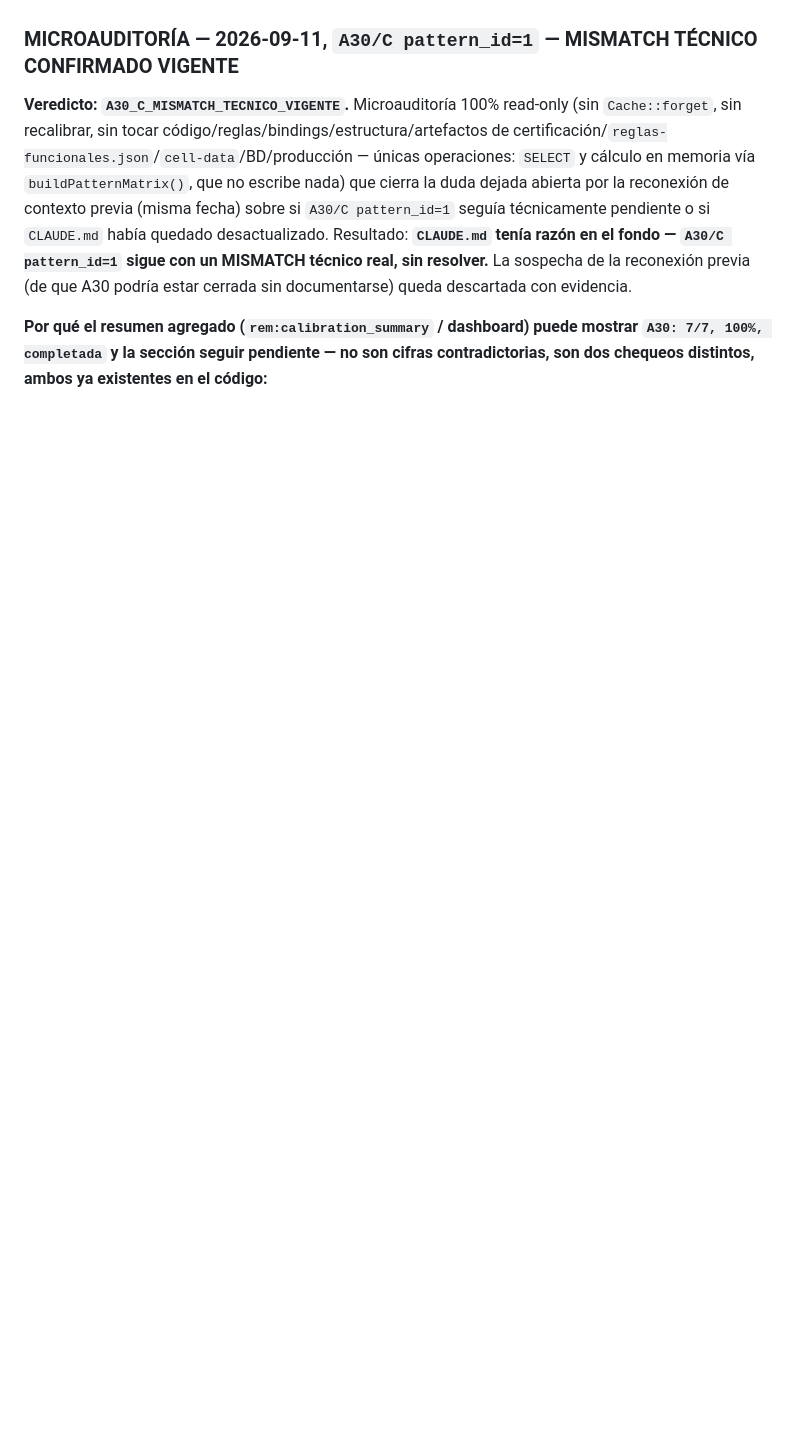
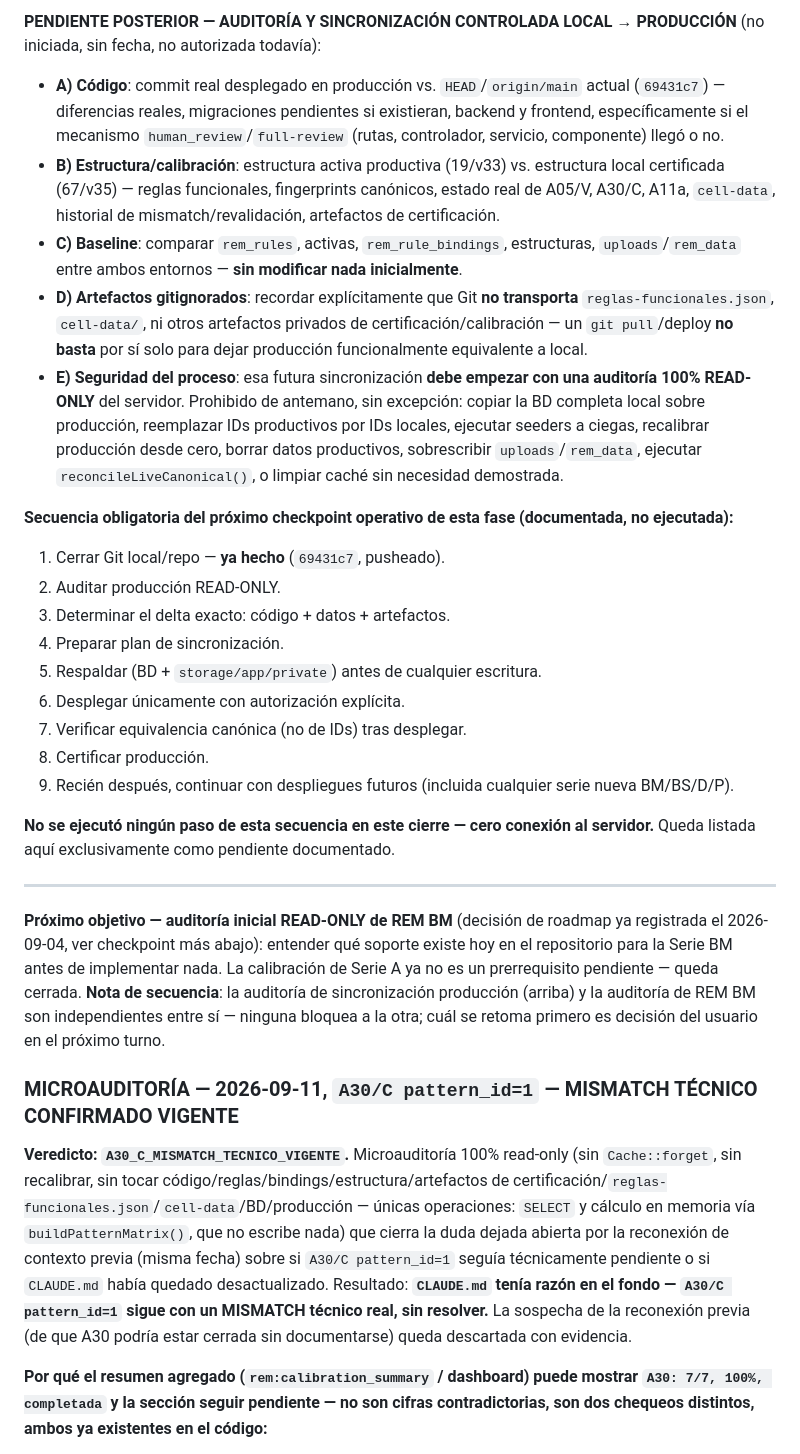
Before and after one commit to Ricaldy666/esalud, a Markdown page: CLAUDE.md, the part around one of its changes. GitHub-like rendering; blank space fills up the shorter version.

Commit message:
docs: record REM A production synchronization checkpoint

```diff
--- a/CLAUDE.md
+++ b/CLAUDE.md
@@ -240,3 +257,27 @@ Agregado (`buildStructureCalibrationSummary()`, ya no como única fuente sino co
+**PENDIENTE POSTERIOR — AUDITORÍA Y SINCRONIZACIÓN CONTROLADA LOCAL → PRODUCCIÓN** (no iniciada, sin fecha, no autorizada todavía):
+
+- **A) Código**: commit real desplegado en producción vs. `HEAD`/`origin/main` actual (`69431c7`) — diferencias reales, migraciones pendientes si existieran, backend y frontend, específicamente si el mecanismo `human_review`/`full-review` (rutas, controlador, servicio, componente) llegó o no.
+- **B) Estructura/calibración**: estructura activa productiva (19/v33) vs. estructura local certificada (67/v35) — reglas funcionales, fingerprints canónicos, estado real de A05/V, A30/C, A11a, `cell-data`, historial de mismatch/revalidación, artefactos de certificación.
+- **C) Baseline**: comparar `rem_rules`, activas, `rem_rule_bindings`, estructuras, `uploads`/`rem_data` entre ambos entornos — **sin modificar nada inicialmente**.
+- **D) Artefactos gitignorados**: recordar explícitamente que Git **no transporta** `reglas-funcionales.json`, `cell-data/`, ni otros artefactos privados de certificación/calibración — un `git pull`/deploy **no basta** por sí solo para dejar producción funcionalmente equivalente a local.
+- **E) Seguridad del proceso**: esa futura sincronización **debe empezar con una auditoría 100% READ-ONLY** del servidor. Prohibido de antemano, sin excepción: copiar la BD completa local sobre producción, reemplazar IDs productivos por IDs locales, ejecutar seeders a ciegas, recalibrar producción desde cero, borrar datos productivos, sobrescribir `uploads`/`rem_data`, ejecutar `reconcileLiveCanonical()`, o limpiar caché sin necesidad demostrada.
+
+**Secuencia obligatoria del próximo checkpoint operativo de esta fase (documentada, no ejecutada):**
+1. Cerrar Git local/repo — **ya hecho** (`69431c7`, pusheado).
+2. Auditar producción READ-ONLY.
+3. Determinar el delta exacto: código + datos + artefactos.
+4. Preparar plan de sincronización.
+5. Respaldar (BD + `storage/app/private`) antes de cualquier escritura.
+6. Desplegar únicamente con autorización explícita.
+7. Verificar equivalencia canónica (no de IDs) tras desplegar.
+8. Certificar producción.
+9. Recién después, continuar con despliegues futuros (incluida cualquier serie nueva BM/BS/D/P).
+
+**No se ejecutó ningún paso de esta secuencia en este cierre — cero conexión al servidor.** Queda listada aquí exclusivamente como pendiente documentado.
+
+---
+
+**Próximo objetivo — auditoría inicial READ-ONLY de REM BM** (decisión de roadmap ya registrada el 2026-09-04, ver checkpoint más abajo): entender qué soporte existe hoy en el repositorio para la Serie BM antes de implementar nada. La calibración de Serie A ya no es un prerrequisito pendiente — queda cerrada. **Nota de secuencia**: la auditoría de sincronización producción (arriba) y la auditoría de REM BM son independientes entre sí — ninguna bloquea a la otra; cuál se retoma primero es decisión del usuario en el próximo turno.
 
 ### MICROAUDITORÍA — 2026-09-11, `A30/C pattern_id=1` — MISMATCH TÉCNICO CONFIRMADO VIGENTE
 
```
Also changed, not shown: other parts of CLAUDE.md (+19 -2 lines).
